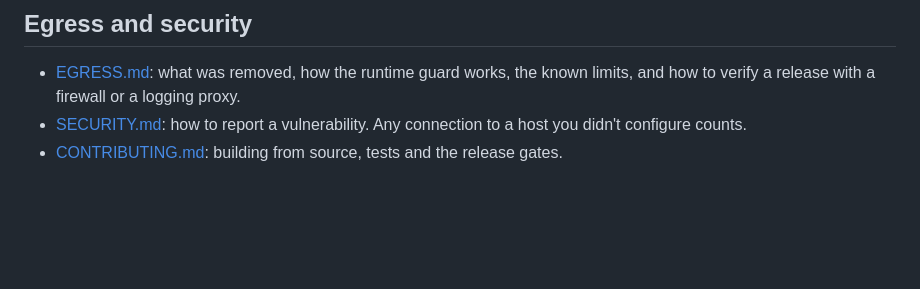
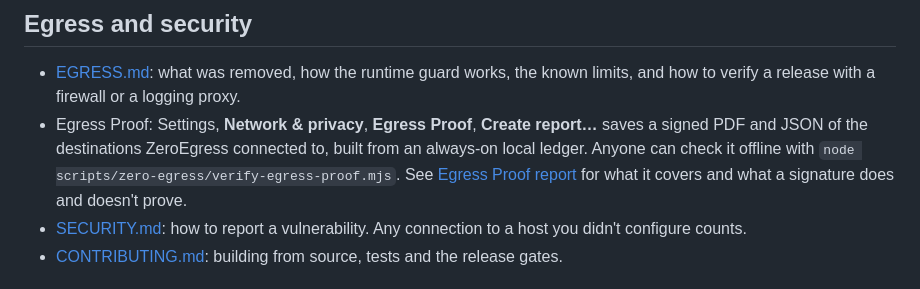
Before and after one commit to sadayamuthu/zero-egress, a Markdown page: README.md, the part around the change. Drawn GitHub-style; blank space fills up the shorter version.

Commit message:
egress proof: docs

```diff
--- a/README.md
+++ b/README.md
@@ -260,6 +260,12 @@ turned on auto-approve for terminal commands.
 - [EGRESS.md](EGRESS.md): what was removed, how the runtime guard works,
   the known limits, and how to verify a release with a firewall or a
   logging proxy.
+- Egress Proof: Settings, **Network & privacy**, **Egress Proof**, **Create
+  report…** saves a signed PDF and JSON of the destinations ZeroEgress
+  connected to, built from an always-on local ledger. Anyone can check it
+  offline with `node scripts/zero-egress/verify-egress-proof.mjs`. See
+  [Egress Proof report](EGRESS.md#egress-proof-report) for what it covers
+  and what a signature does and doesn't prove.
 - [SECURITY.md](SECURITY.md): how to report a vulnerability. Any connection
   to a host you didn't configure counts.
 - [CONTRIBUTING.md](CONTRIBUTING.md): building from source, tests and the
```
Also changed, not shown: EGRESS.md (+89 -0 lines).
